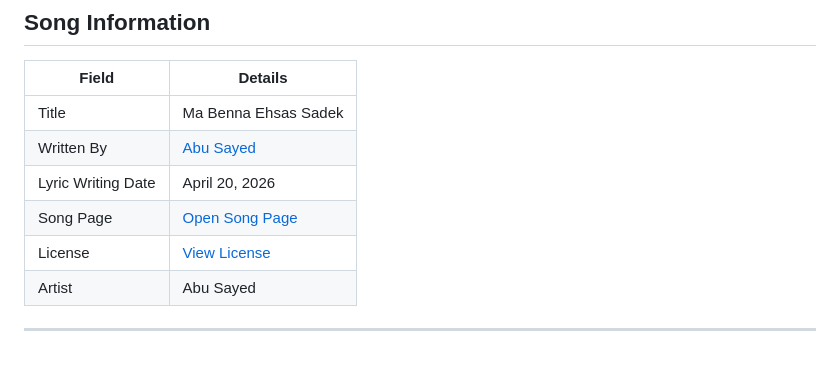
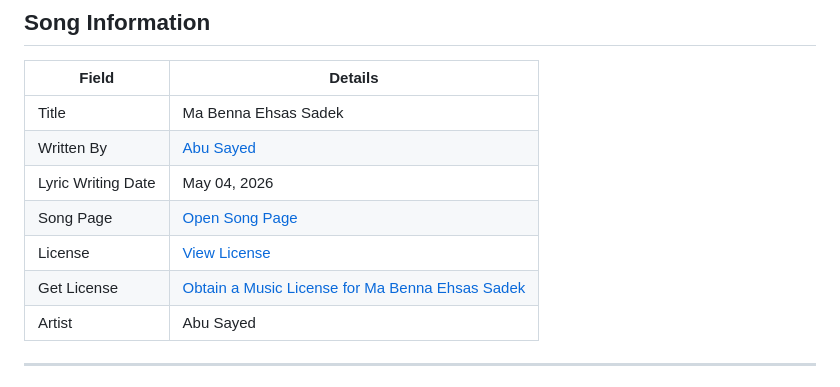
Before and after one commit to ImAbuSayed/ma-benna-ehsas-sadek, a Markdown page: README.md, the part around the change. Rendered like a GitHub page.

Commit message:
docs: update public README

```diff
--- a/README.md
+++ b/README.md
@@ -10,9 +10,10 @@
 |-------|---------|
 | Title | Ma Benna Ehsas Sadek |
 | Written By | [Abu Sayed](https://abusayed.com.bd/) |
-| Lyric Writing Date | April 20, 2026 |
+| Lyric Writing Date | May 04, 2026 |
 | Song Page | [Open Song Page](https://imabusayed.github.io/ma-benna-ehsas-sadek/) |
 | License | [View License](./LICENSE.md) |
+| Get License | [Obtain a Music License for Ma Benna Ehsas Sadek](https://music.abusayed.com.bd/Licensing/) |
 | Artist | Abu Sayed |
 
 ---
```
